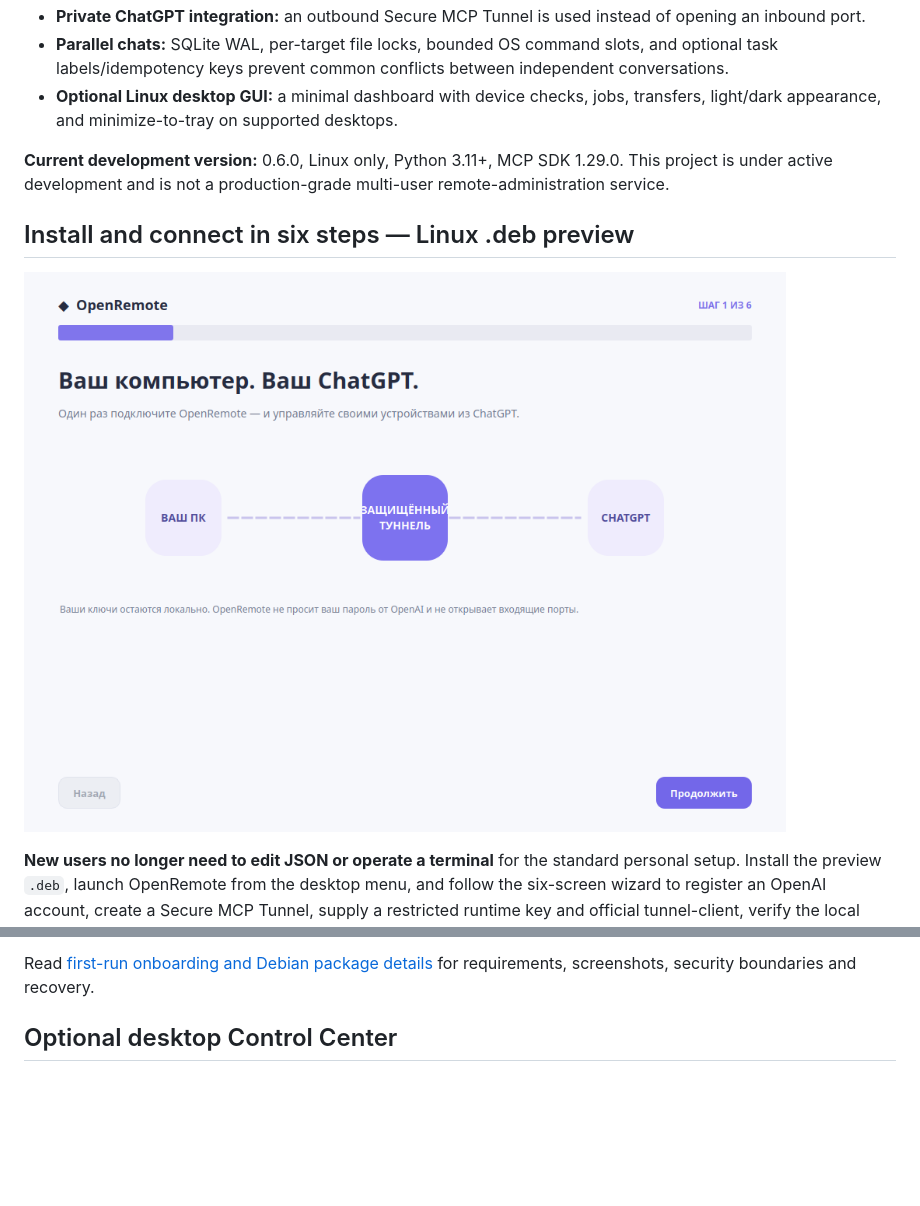
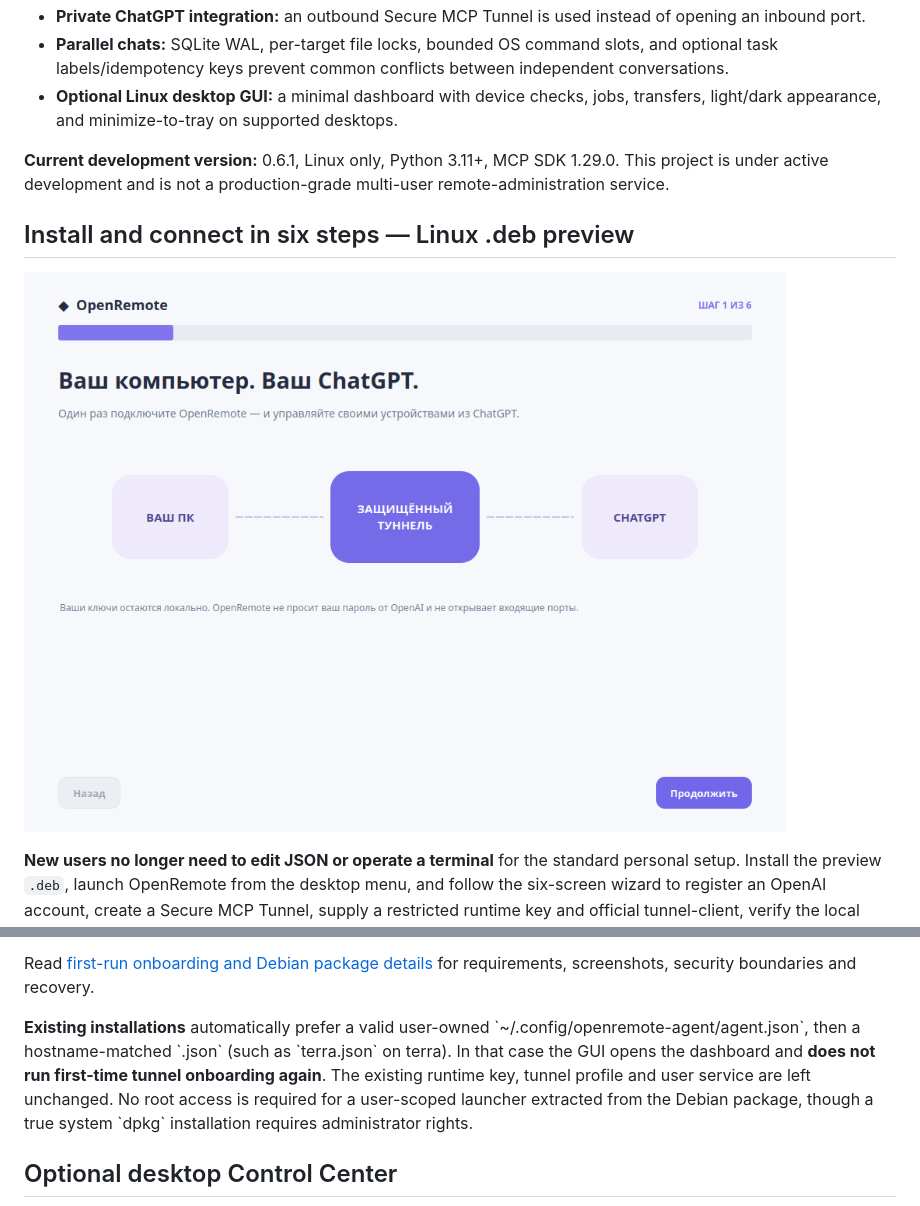
Before and after one commit to NikDevPy/OpenRemote, a Markdown page: README.md, 2 parts joined by grey strips. Rendered like a GitHub page; pictures changed too: docs/assets/onboarding-welcome-ru.png; blank space fills up the shorter version.

Commit message:
fix: reuse existing Linux agent config and fit onboarding labels

```diff
--- a/README.md
+++ b/README.md
@@ -16,7 +16,7 @@
 - **Parallel chats:** SQLite WAL, per-target file locks, bounded OS command slots, and optional task labels/idempotency keys prevent common conflicts between independent conversations.
 - **Optional Linux desktop GUI:** a minimal dashboard with device checks, jobs, transfers, light/dark appearance, and minimize-to-tray on supported desktops.
 
-**Current development version:** 0.6.0, Linux only, Python 3.11+, MCP SDK 1.29.0. This project is under active development and is not a production-grade multi-user remote-administration service.
+**Current development version:** 0.6.1, Linux only, Python 3.11+, MCP SDK 1.29.0. This project is under active development and is not a production-grade multi-user remote-administration service.
 
 ## Install and connect in six steps — Linux .deb preview
 
@@ -43,6 +43,14 @@ available or verified** yet.
 
 Read [first-run onboarding and Debian package details](docs/ONBOARDING.md)
 for requirements, screenshots, security boundaries and recovery.
+
+**Existing installations** automatically prefer a valid user-owned
+\`~/.config/openremote-agent/agent.json\`, then a hostname-matched
+\`<device>.json\` (such as \`terra.json\` on terra). In that case the GUI
+opens the dashboard and **does not run first-time tunnel onboarding again**.
+The existing runtime key, tunnel profile and user service are left unchanged.
+No root access is required for a user-scoped launcher extracted from the Debian
+package, though a true system \`dpkg\` installation requires administrator rights.
 
 ## Optional desktop Control Center
 
```
Also changed, not shown: docs/ONBOARDING.md (+26 -0 lines), docs/RELEASES.md (+2 -2 lines), docs/releases/v0.6.1.md (added, +24 -0 lines), docs/assets/onboarding-chatgpt-ru.png, 6 other files.
